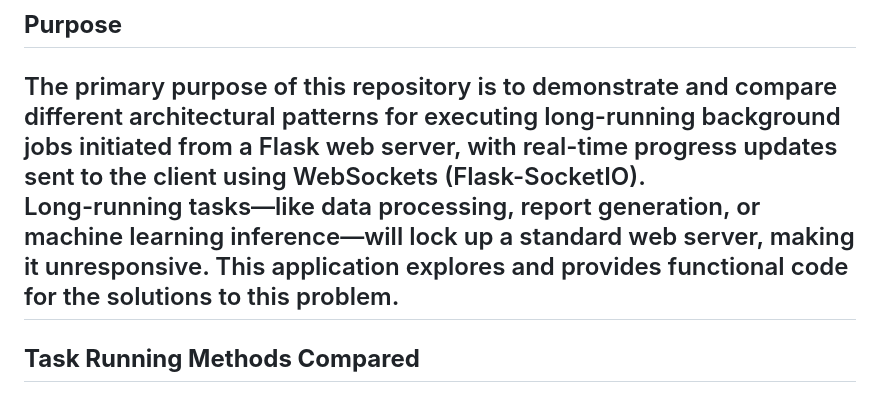
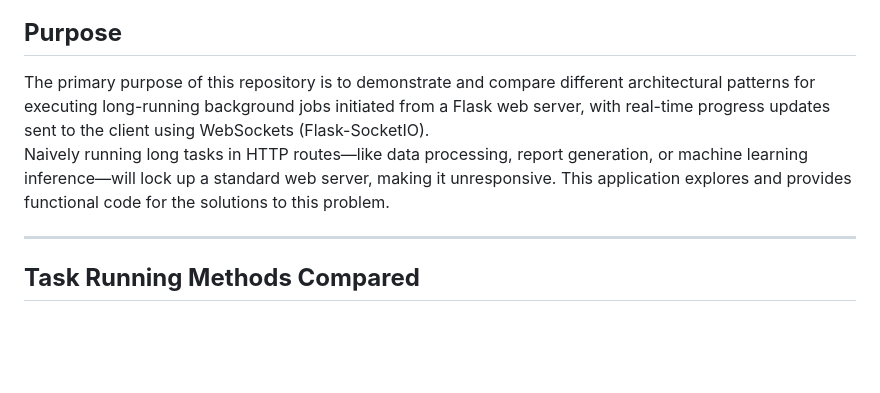
Before and after one commit to rogerlew/DCGGSRRJPJ-app, a Markdown page: README.md, the part around the change. GitHub-like rendering; blank space fills up the shorter version.

```diff
--- a/README.md
+++ b/README.md
@@ -15,7 +15,8 @@ This project serves as a functional test bench and a cautionary tale for handlin
 ## **Purpose**
 
 The primary purpose of this repository is to demonstrate and compare different architectural patterns for executing long-running background jobs initiated from a Flask web server, with real-time progress updates sent to the client using WebSockets (Flask-SocketIO).
-Long-running tasks—like data processing, report generation, or machine learning inference—will lock up a standard web server, making it unresponsive. This application explores and provides functional code for the solutions to this problem.
+Naively running long tasks in HTTP routes—like data processing, report generation, or machine learning inference—will lock up a standard web server, making it unresponsive. This application explores and provides functional code for the solutions to this problem.
+
 ---
 
 ## **Task Running Methods Compared**
```
